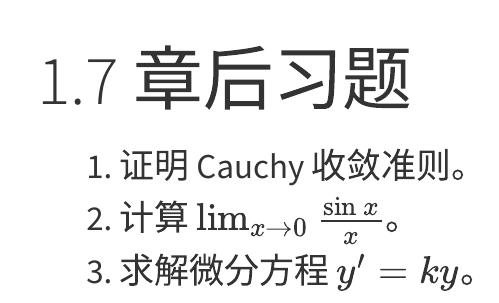
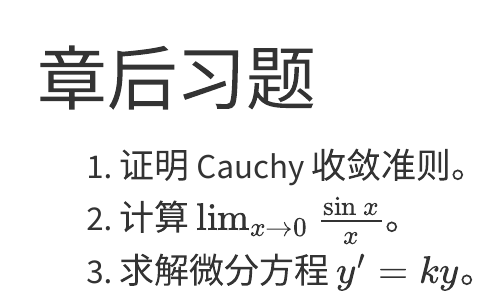
Before and after one commit to xinzhangseu/Probability, a Quarto document (sections/elegantbook/07.qmd): the page in a window 1100 px wide, from its top. Rendered offline with R 4.5, knitr and Pandoc in place of Quarto, with nearby package versions.

Commit message:
Remove manual section number

```diff
--- a/sections/elegantbook/07.qmd
+++ b/sections/elegantbook/07.qmd
@@ -1,4 +1,4 @@
-# 1.7 章后习题 {.unnumbered}
+# 章后习题 {.unnumbered}
 
 ::: {.problemset}
 
```
